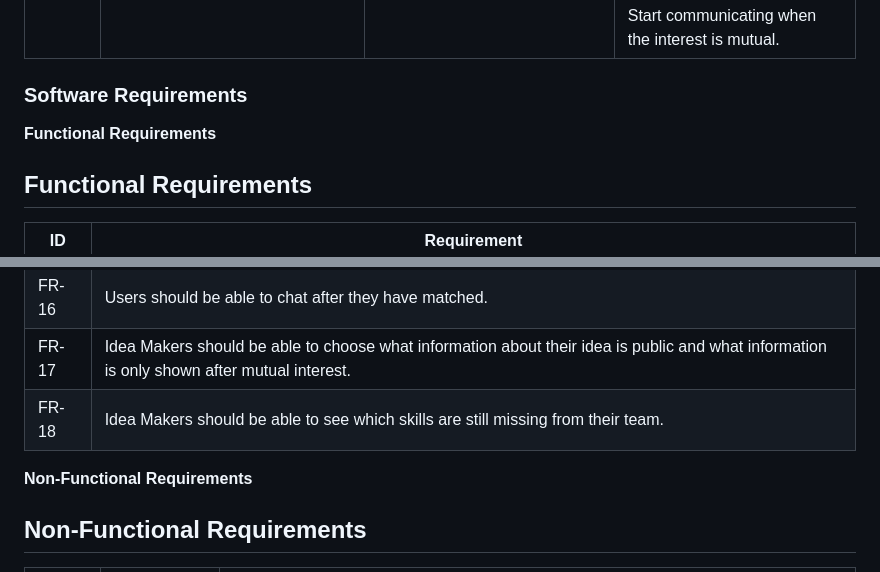
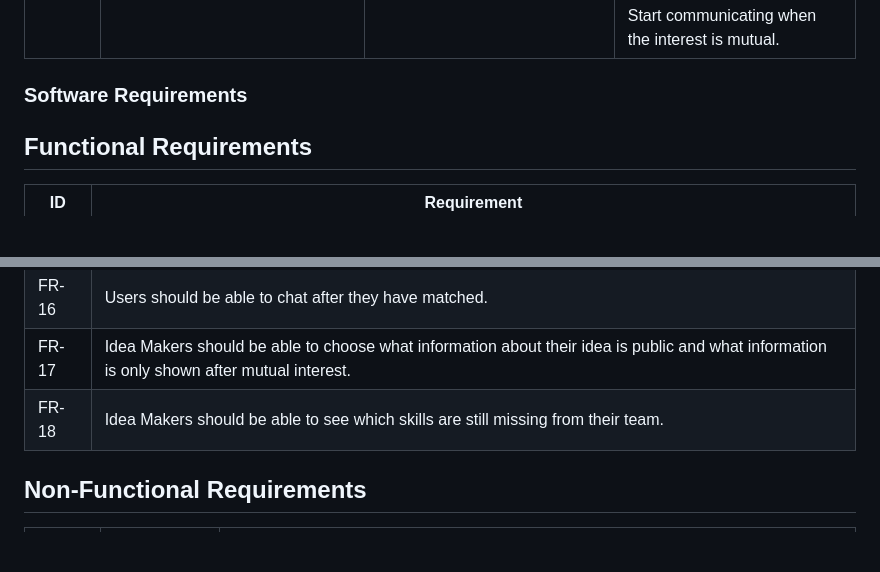
Before and after one commit to RanaAboudawoud/Team-Formation-Platform, a Markdown page: README.md, 2 parts joined by grey strips. Rendered like a GitHub page; blank space fills up the shorter version.

```diff
--- a/README.md
+++ b/README.md
@@ -30,7 +30,6 @@
 
 ### Software Requirements
 
-**Functional Requirements**
 ## Functional Requirements
 
 | ID | Requirement |
@@ -54,7 +53,6 @@
 | FR-17 | Idea Makers should be able to choose what information about their idea is public and what information is only shown after mutual interest. |
 | FR-18 | Idea Makers should be able to see which skills are still missing from their team. |
 
-**Non-Functional Requirements**
 ## Non-Functional Requirements
 
 | ID | Category | Requirement |
```
